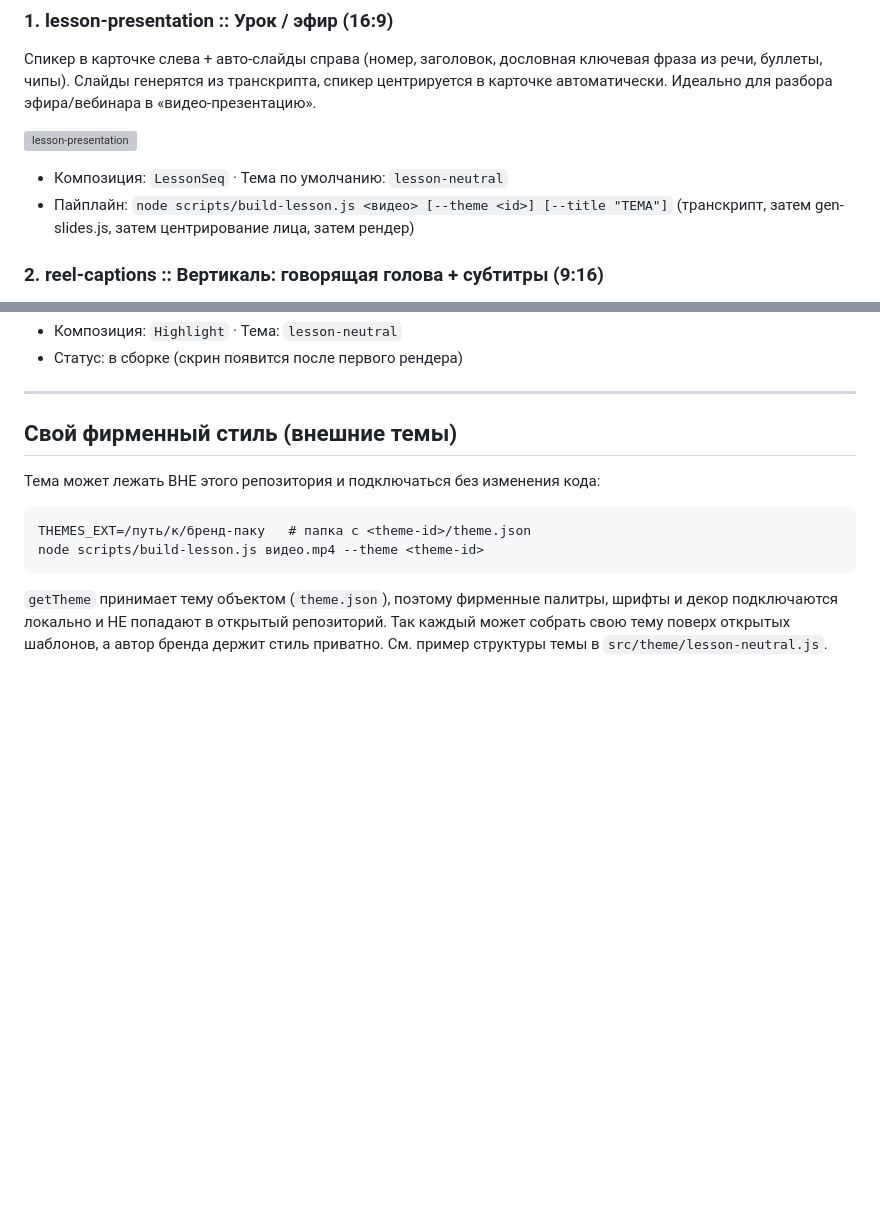
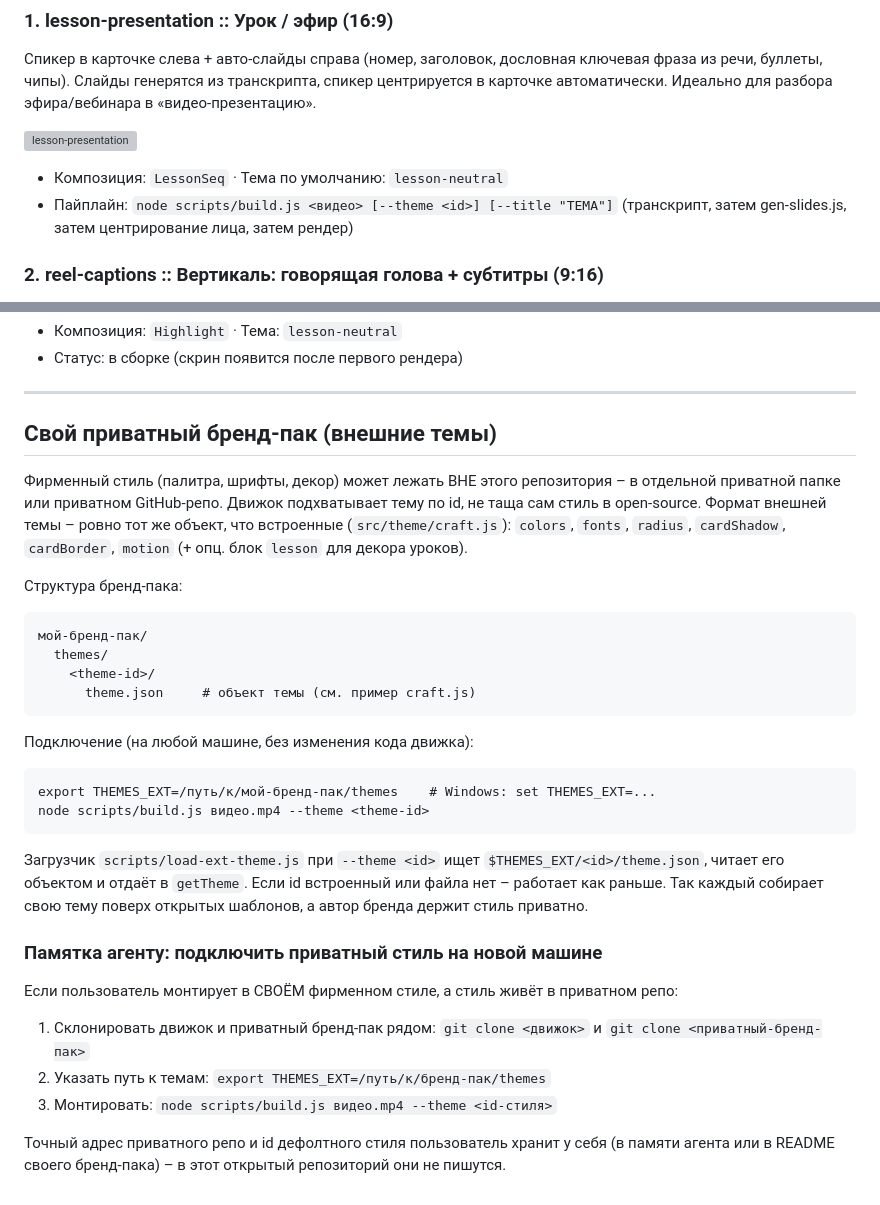
Before and after one commit to Ntmib/AutoMontage-Agent, a Markdown page: docs/TEMPLATES.md, 2 parts joined by grey strips. Rendered like a GitHub page; blank space fills up the shorter version; grey boxes are pictures that could not be loaded.

Commit message:
[agent] docs: секция про приватный бренд-пак + памятка агенту, фикс build.js

````diff
--- a/docs/TEMPLATES.md
+++ b/docs/TEMPLATES.md
@@ -18,7 +18,7 @@
 ![lesson-presentation](previews/lesson-presentation.png)
 
 - Композиция: `LessonSeq` · Тема по умолчанию: `lesson-neutral`
-- Пайплайн: `node scripts/build-lesson.js <видео> [--theme <id>] [--title "ТЕМА"]`
+- Пайплайн: `node scripts/build.js <видео> [--theme <id>] [--title "ТЕМА"]`
   (транскрипт, затем gen-slides.js, затем центрирование лица, затем рендер)
 
 ### 2. reel-captions :: Вертикаль: говорящая голова + субтитры (9:16)
@@ -41,16 +41,43 @@
 
 ---
 
-## Свой фирменный стиль (внешние темы)
+## Свой приватный бренд-пак (внешние темы)
 
-Тема может лежать ВНЕ этого репозитория и подключаться без изменения кода:
+Фирменный стиль (палитра, шрифты, декор) может лежать ВНЕ этого репозитория – в
+отдельной приватной папке или приватном GitHub-репо. Движок подхватывает тему по id,
+не таща сам стиль в open-source. Формат внешней темы – ровно тот же объект, что
+встроенные (`src/theme/craft.js`): `colors`, `fonts`, `radius`, `cardShadow`,
+`cardBorder`, `motion` (+ опц. блок `lesson` для декора уроков).
+
+Структура бренд-пака:
 
 ```
-THEMES_EXT=/путь/к/бренд-паку   # папка с <theme-id>/theme.json
-node scripts/build-lesson.js видео.mp4 --theme <theme-id>
+мой-бренд-пак/
+  themes/
+    <theme-id>/
+      theme.json     # объект темы (см. пример craft.js)
 ```
 
-`getTheme` принимает тему объектом (`theme.json`), поэтому фирменные палитры, шрифты и
-декор подключаются локально и НЕ попадают в открытый репозиторий. Так каждый может
-собрать свою тему поверх открытых шаблонов, а автор бренда держит стиль приватно.
-См. пример структуры темы в `src/theme/lesson-neutral.js`.
+Подключение (на любой машине, без изменения кода движка):
+
+```
+export THEMES_EXT=/путь/к/мой-бренд-пак/themes    # Windows: set THEMES_EXT=...
+node scripts/build.js видео.mp4 --theme <theme-id>
+```
+
+Загрузчик `scripts/load-ext-theme.js` при `--theme <id>` ищет `$THEMES_EXT/<id>/theme.json`,
+читает его объектом и отдаёт в `getTheme`. Если id встроенный или файла нет – работает
+как раньше. Так каждый собирает свою тему поверх открытых шаблонов, а автор бренда
+держит стиль приватно.
+
+### Памятка агенту: подключить приватный стиль на новой машине
+
+Если пользователь монтирует в СВОЁМ фирменном стиле, а стиль живёт в приватном репо:
+
+1. Склонировать движок и приватный бренд-пак рядом:
+   `git clone <движок>` и `git clone <приватный-бренд-пак>`
+2. Указать путь к темам: `export THEMES_EXT=/путь/к/бренд-пак/themes`
+3. Монтировать: `node scripts/build.js видео.mp4 --theme <id-стиля>`
+
+Точный адрес приватного репо и id дефолтного стиля пользователь хранит у себя (в памяти
+агента или в README своего бренд-пака) – в этот открытый репозиторий они не пишутся.
````
